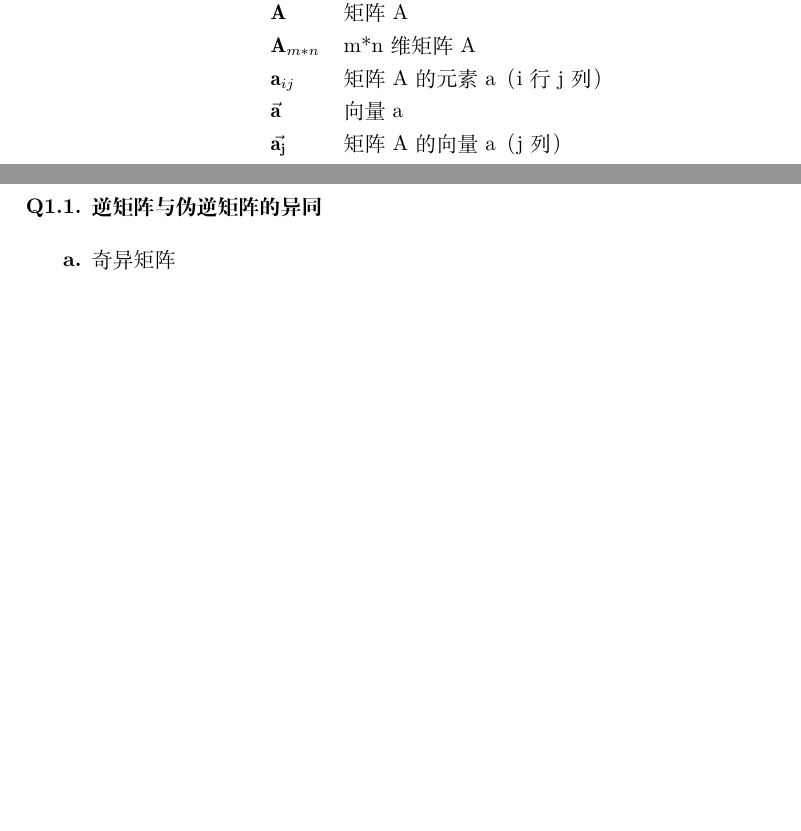
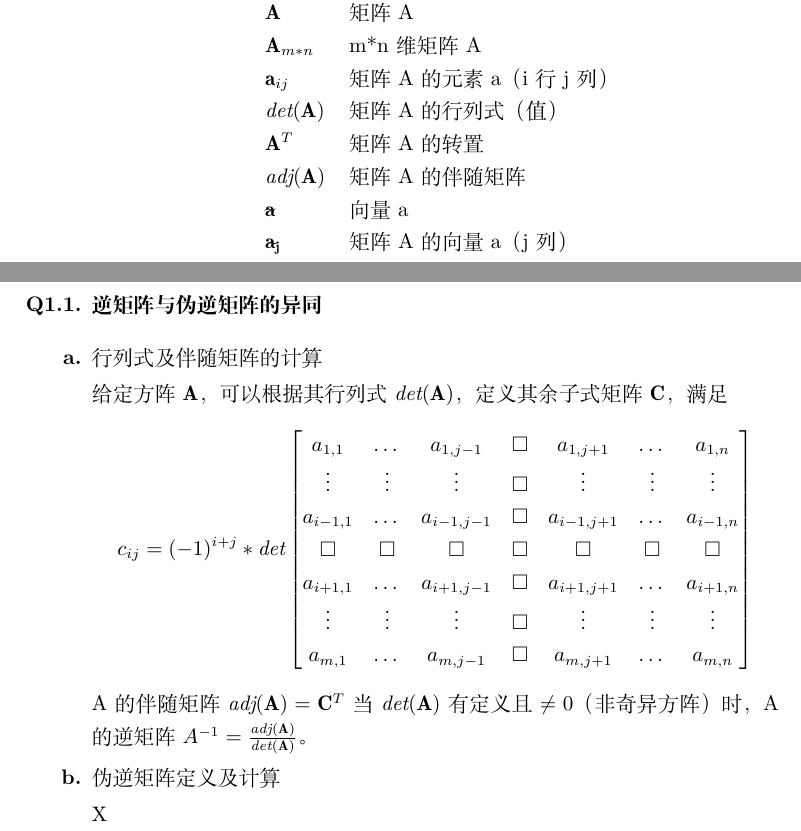
Before and after one commit to alexxyjiang/latex-notes, a LaTeX document (machine-learning/notes.tex, which reads machine-learning/question1.1.tex, machine-learning/symbol.tex): two parts of pages 2 and 4 of 6, joined at a grey line, cut so that both start at the same text, the shorter picture padded with empty space. Compiled offline with XeLaTeX.

Commit message:
question 1.1 - part 1

```diff
--- a/machine-learning/notes.tex
+++ b/machine-learning/notes.tex
@@ -1,6 +1,7 @@
 \documentclass[UTF8]{ctexart}
+\usepackage{amsmath}
+\usepackage{amssymb}
 \usepackage{enumitem}
-\usepackage{hyperref}
 \setlist[enumerate,1]{leftmargin=0in, label=Q\thesection.\arabic*., font=\textbf}
 \setlist[enumerate,2]{leftmargin=0in, label=\alph*., font = \textbf}
 \begin{document}
--- a/machine-learning/question1.1.tex
+++ b/machine-learning/question1.1.tex
@@ -1,5 +1,25 @@
 \item{\textbf{逆矩阵与伪逆矩阵的异同}}\label{q1.1}
 
 \begin{enumerate}
-\item{奇异矩阵}
+\item{行列式及伴随矩阵的计算}
+
+给定方阵$\mathbf{A}$，可以根据其行列式$\mathit{det}(\mathbf{A})$，定义其余子式矩阵$\mathbf{C}$，满足
+\begin{equation*}
+c_{ij} = (-1)^{i+j} * \mathit{det}\begin{bmatrix}
+a_{1,1} & \dots & a_{1,j-1} & \Box & a_{1,j+1} & \dots & a_{1,n} \\
+\vdots & \vdots & \vdots & \Box & \vdots & \vdots & \vdots \\
+a_{i-1,1} & \dots  & a_{i-1,j-1} & \Box & a_{i-1,j+1} & \dots  & a_{i-1,n} \\
+\Box & \Box & \Box & \Box & \Box & \Box & \Box \\
+a_{i+1,1} & \dots  & a_{i+1,j-1} & \Box & a_{i+1,j+1} & \dots  & a_{i+1,n} \\
+\vdots & \vdots & \vdots & \Box & \vdots & \vdots & \vdots \\
+a_{m,1} & \dots & a_{m,j-1} & \Box & a_{m,j+1} & \dots & a_{m,n}
+\end{bmatrix}
+\end{equation*}
+A的伴随矩阵$\mathit{adj}(\mathbf{A}) = \mathbf{C}^{T}$
+当$\mathit{det}(\mathbf{A})$有定义且$\neq 0$（非奇异方阵）时，A的逆矩阵$A^{-1} = \frac{\mathit{adj}(\mathbf{A})}{\mathit{det}(\mathbf{A})}$。
+
+\item{伪逆矩阵定义及计算}
+
+X
+
 \end{enumerate}
--- a/machine-learning/symbol.tex
+++ b/machine-learning/symbol.tex
@@ -5,6 +5,9 @@
 $\mathbf{A}$ & 矩阵A \\
 $\mathbf{A}_{m*n}$ & m*n维矩阵A \\
 $\mathbf{a}_{ij}$ & 矩阵A的元素a（i行j列） \\
+$\mathit{det}(\mathbf{A})$ & 矩阵A的行列式（值） \\
+$\mathbf{A}^{T}$ & 矩阵A的转置 \\
+$\mathit{adj}(\mathbf{A})$ & 矩阵A的伴随矩阵 \\
 $\mathbf{\vec{a}}$ & 向量a \\
 $\mathbf{\vec{a_{j}}}$ & 矩阵A的向量a（j列） \\
 $\mathbf{I}$ & 单位矩阵 \\
```
Also changed, not shown: 1 other file.
